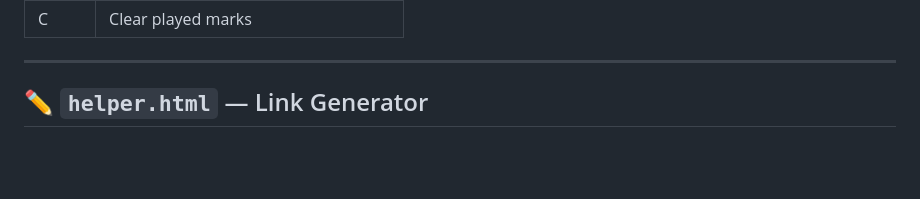
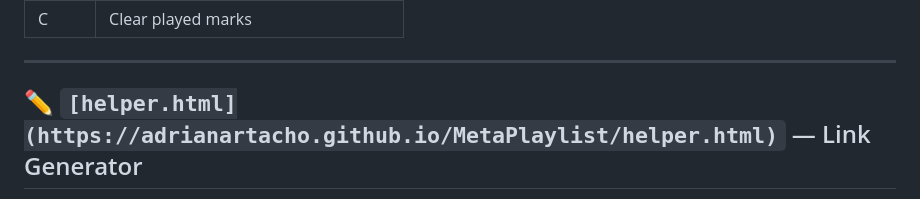
Before and after one commit to AdrianArtacho/MetaPlaylist, a Markdown page: README.md, the part around one of its changes. GitHub-like rendering; blank space fills up the shorter version.

```diff
--- a/README.md
+++ b/README.md
@@ -137,5 +137,5 @@ https://USERNAME.github.io/MetaPlaylist/
 
 ---
 
-## ✏️ `helper.html` — Link Generator
+## ✏️ `[helper.html](https://adrianartacho.github.io/MetaPlaylist/helper.html)` — Link Generator
 
```
Also changed, not shown: other parts of README.md (+2 -2 lines).
